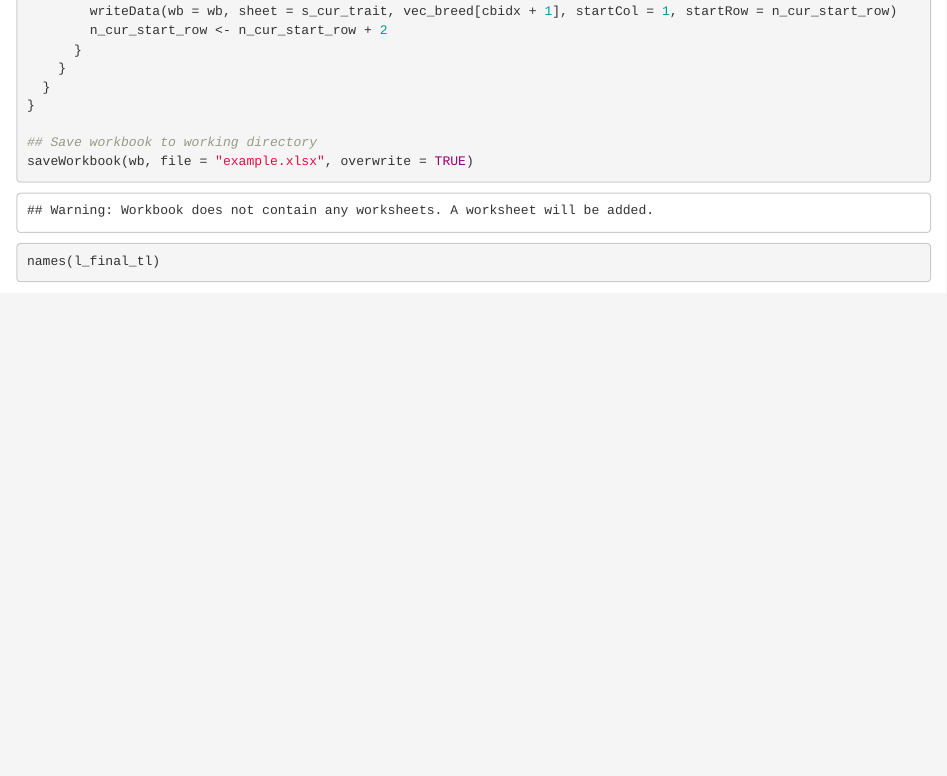
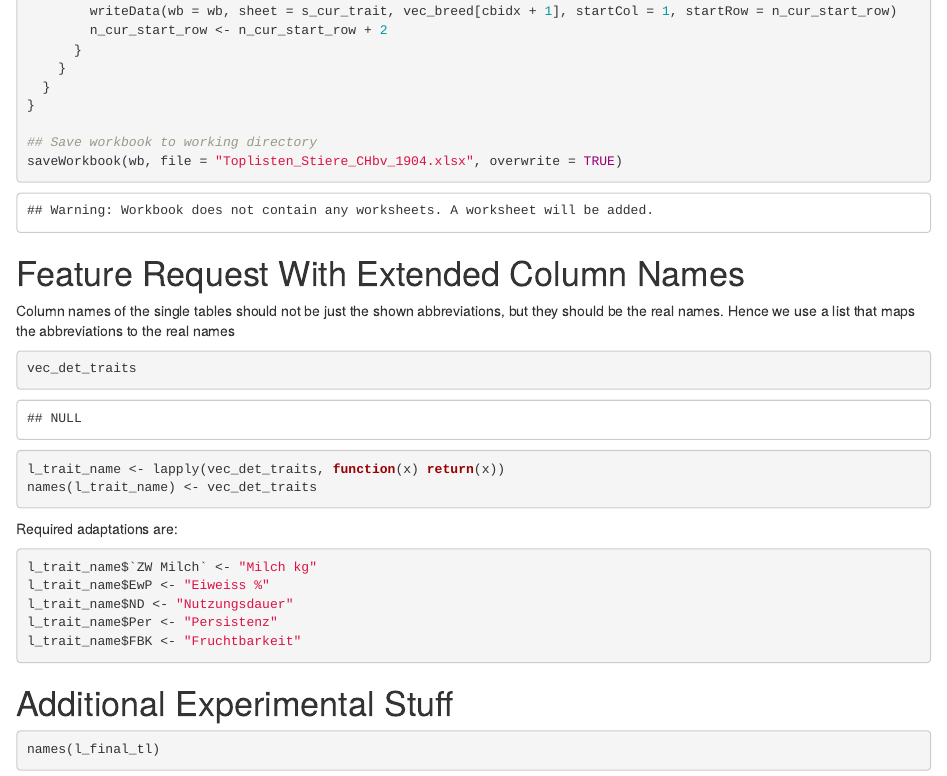
Before and after one commit to pvrqualitasag/toplistbvch, an R Markdown document (20190328_create_top_lists/201903_create_top_lists.Rmd): the page in a window 1100 px wide, from 4550 px down. Rendered offline with R 4.5, knitr and Pandoc, with nearby package versions; some code elsewhere in the file could not run offline; common packages that the code uses without loading them are loaded.

Commit message:
Started to added extended requirements

````diff
--- a/20190328_create_top_lists/201903_create_top_lists.Rmd
+++ b/20190328_create_top_lists/201903_create_top_lists.Rmd
@@ -202,9 +202,37 @@ for (ctridx in seq_along(vec_det_traits)){
 }
 
 ## Save workbook to working directory
-saveWorkbook(wb, file = "example.xlsx", overwrite = TRUE)
+saveWorkbook(wb, file = "Toplisten_Stiere_CHbv_1904.xlsx", overwrite = TRUE)
 ```
 
+
+# Feature Request With Extended Column Names
+Column names of the single tables should not be just the shown abbreviations, but they should be the real names. Hence we use a list that maps the abbreviations to the real names
+
+
+```{r}
+vec_det_traits
+```
+
+```{r}
+l_trait_name <- lapply(vec_det_traits, function(x) return(x))
+names(l_trait_name) <- vec_det_traits
+```
+
+Required adaptations are:
+
+```{r}
+l_trait_name$`ZW Milch` <- "Milch kg"
+l_trait_name$EwP <- "Eiweiss %"
+l_trait_name$ND <- "Nutzungsdauer"
+l_trait_name$Per <- "Persistenz"
+l_trait_name$FBK <- "Fruchtbarkeit"
+
+```
+
+
+
+# Additional Experimental Stuff
 ```{r}
 names(l_final_tl)
 ```
````
Also changed, not shown: 20190328_create_top_lists/201903_create_top_lists.nb.html.
